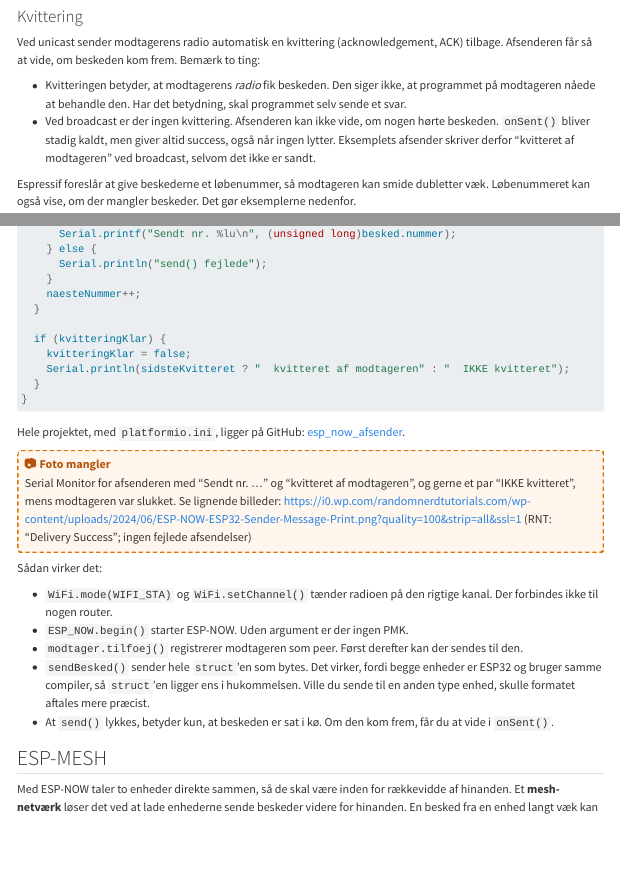
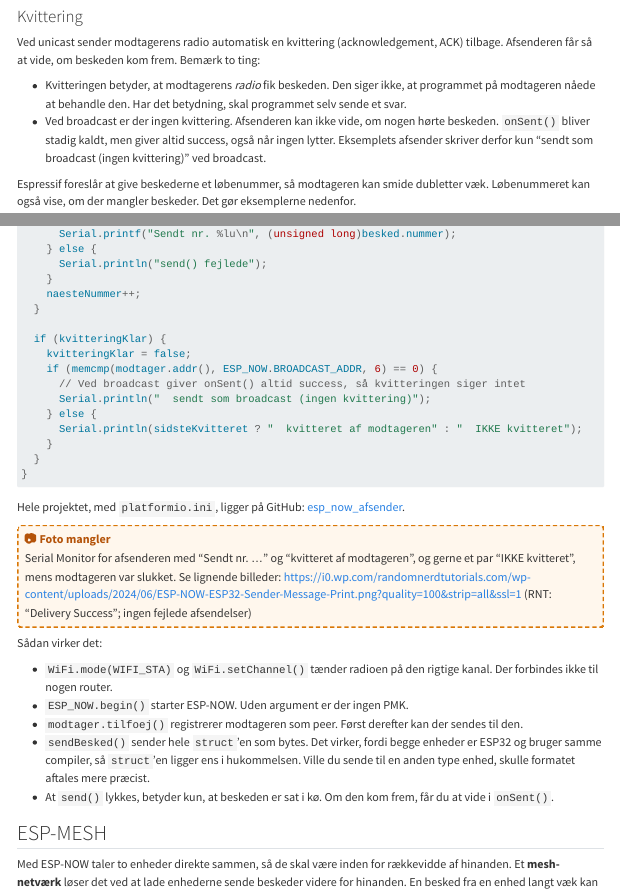
Before and after one commit to s0ren/FAG_17682_IoT_II, a Quarto document (Features/esp_now_mesh.qmd): the page in a window 1100 px wide, from 1140 px down, and a second part further down, joined at a grey line. Rendered offline with R 4.5, knitr and Pandoc in place of Quarto, with nearby package versions; menus at the side of the page are left out; long lines of code are wrapped.

Commit message:
ESP-NOW-afsender: skriv ikke "kvitteret" ved broadcast
Ved broadcast giver onSent() altid success. Afsenderen skriver nu
"sendt som broadcast (ingen kvittering)", når peeren er
BROADCAST_ADDR, og ellers "kvitteret af modtageren"/"IKKE kvitteret"
som før. Afprøvet på hardware med unicast og broadcast.

Co-Authored-By: Claude Opus 5.5 <noreply@anthropic.com>

````diff
--- a/Features/esp_now_mesh.qmd
+++ b/Features/esp_now_mesh.qmd
@@ -78,7 +78,7 @@
 Ved unicast sender modtagerens radio automatisk en kvittering ([acknowledgement]{lang="en"}, ACK) tilbage. Afsenderen får så at vide, om beskeden kom frem. Bemærk to ting:
 
 - Kvitteringen betyder, at modtagerens *radio* fik beskeden. Den siger ikke, at programmet på modtageren nåede at behandle den. Har det betydning, skal programmet selv sende et svar.
-- Ved broadcast er der ingen kvittering. Afsenderen kan ikke vide, om nogen hørte beskeden. `onSent()` bliver stadig kaldt, men giver altid success, også når ingen lytter. Eksemplets afsender skriver derfor "kvitteret af modtageren" ved broadcast, selvom det ikke er sandt.
+- Ved broadcast er der ingen kvittering. Afsenderen kan ikke vide, om nogen hørte beskeden. `onSent()` bliver stadig kaldt, men giver altid success, også når ingen lytter. Eksemplets afsender skriver derfor kun "sendt som broadcast (ingen kvittering)" ved broadcast.
 
 Espressif foreslår at give beskederne et løbenummer, så modtageren kan smide dubletter væk. Løbenummeret kan også vise, om der mangler beskeder. Det gør eksemplerne nedenfor.
 
@@ -358,7 +358,12 @@
 
   if (kvitteringKlar) {
     kvitteringKlar = false;
-    Serial.println(sidsteKvitteret ? "  kvitteret af modtageren" : "  IKKE kvitteret");
+    if (memcmp(modtager.addr(), ESP_NOW.BROADCAST_ADDR, 6) == 0) {
+      // Ved broadcast giver onSent() altid success, så kvitteringen siger intet
+      Serial.println("  sendt som broadcast (ingen kvittering)");
+    } else {
+      Serial.println(sidsteKvitteret ? "  kvitteret af modtageren" : "  IKKE kvitteret");
+    }
   }
 }
 ```
````
Also changed, not shown: Features/esp_now_mesh.qmd (2 more changed lines).
